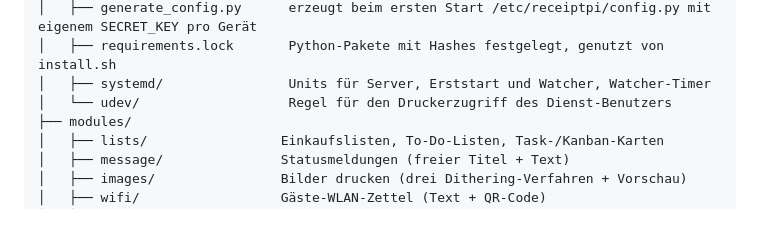
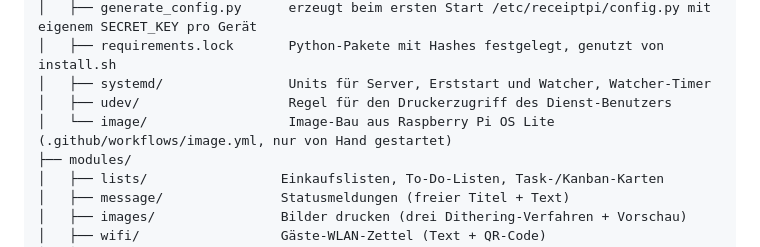
Before and after one commit to HostisHumani/ReceiptPi, a Markdown page: README.de.md, the part around the change. Rendered like a GitHub page; blank space fills up the shorter version.

Commit message:
docs: list the image build in the project structure
Co-Authored-By: Claude Opus 5.5 <noreply@anthropic.com>

```diff
--- a/README.de.md
+++ b/README.de.md
@@ -120,7 +120,8 @@ receiptpi/
 │   ├── generate_config.py      erzeugt beim ersten Start /etc/receiptpi/config.py mit eigenem SECRET_KEY pro Gerät
 │   ├── requirements.lock       Python-Pakete mit Hashes festgelegt, genutzt von install.sh
 │   ├── systemd/                Units für Server, Erststart und Watcher, Watcher-Timer
-│   └── udev/                   Regel für den Druckerzugriff des Dienst-Benutzers
+│   ├── udev/                   Regel für den Druckerzugriff des Dienst-Benutzers
+│   └── image/                  Image-Bau aus Raspberry Pi OS Lite (.github/workflows/image.yml, nur von Hand gestartet)
 ├── modules/
 │   ├── lists/                 Einkaufslisten, To-Do-Listen, Task-/Kanban-Karten
 │   ├── message/               Statusmeldungen (freier Titel + Text)
```
Also changed, not shown: README.md (+2 -1 lines).
